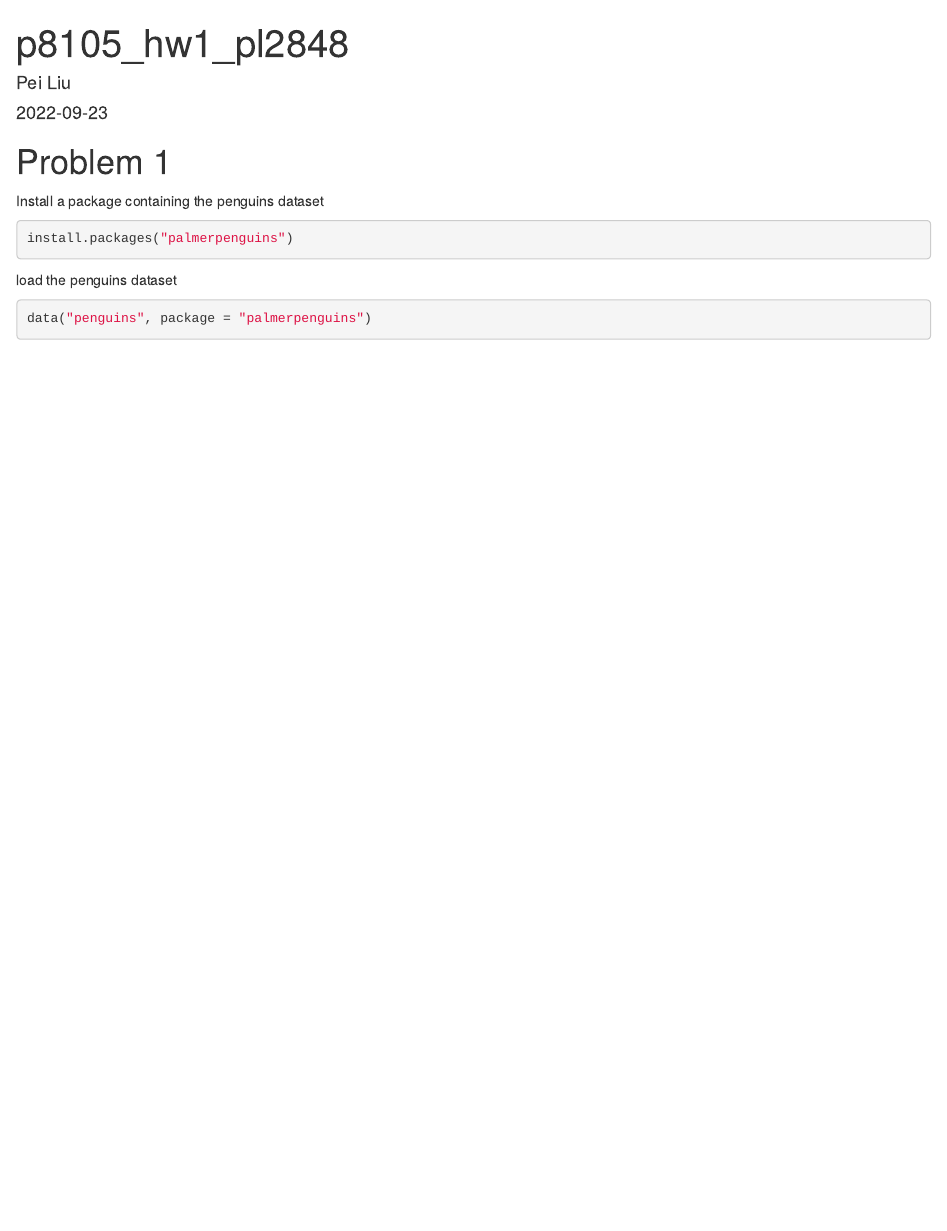
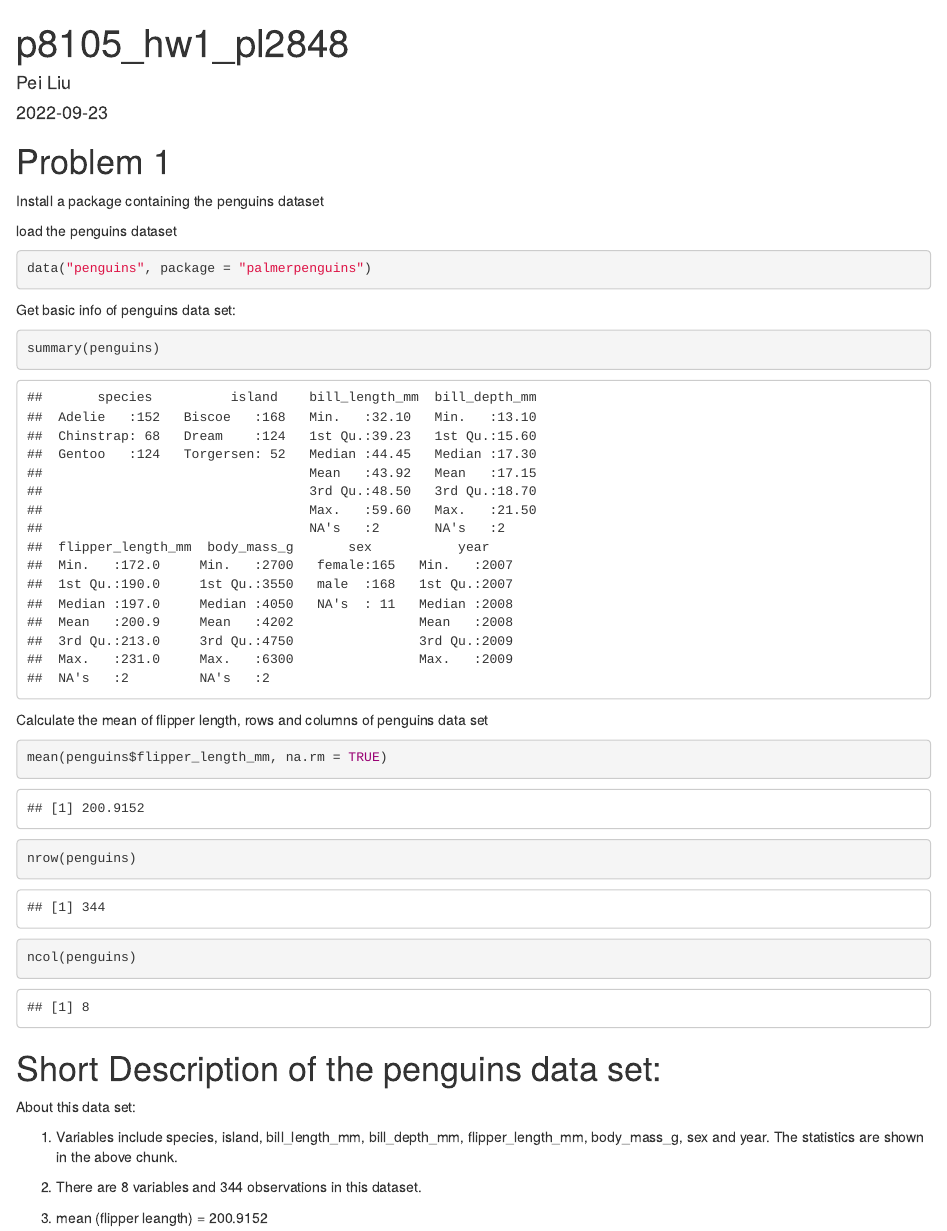
Before and after one commit to pl2848/p8105_hw1_pl2848, an R Markdown document (p8105_hw1_pl2848.Rmd): the page in a window 1100 px wide, from its top. Rendered offline with R 4.5, knitr and Pandoc, with nearby package versions.

Commit message:
Get summary of penguins dataset, calculate mean, and answer the question of problem 1

````diff
--- a/p8105_hw1_pl2848.Rmd
+++ b/p8105_hw1_pl2848.Rmd
@@ -7,11 +7,29 @@ output: html_document
 
 # Problem 1
 Install a package containing the penguins dataset
-```{r}
-install.packages("palmerpenguins")
-```
 
 load the penguins dataset
 ```{r}
 data("penguins", package = "palmerpenguins")
 ```
+
+Get basic info of penguins data set:
+```{r}
+summary(penguins)
+```
+
+Calculate the mean of flipper length, rows and columns of penguins data set
+```{r}
+mean(penguins$flipper_length_mm, na.rm = TRUE)
+nrow(penguins)
+ncol(penguins)
+```
+
+# Short Description of the penguins data set:
+About this data set:
+
+ 1. Variables include species, island, bill_length_mm, bill_depth_mm, flipper_length_mm, body_mass_g, sex and year. The statistics are shown in the above chunk.
+
+ 2. There are 8 variables and 344 observations in this dataset.
+
+ 3. mean (flipper leangth) = 200.9152
````
Also changed, not shown: 1 other file.
